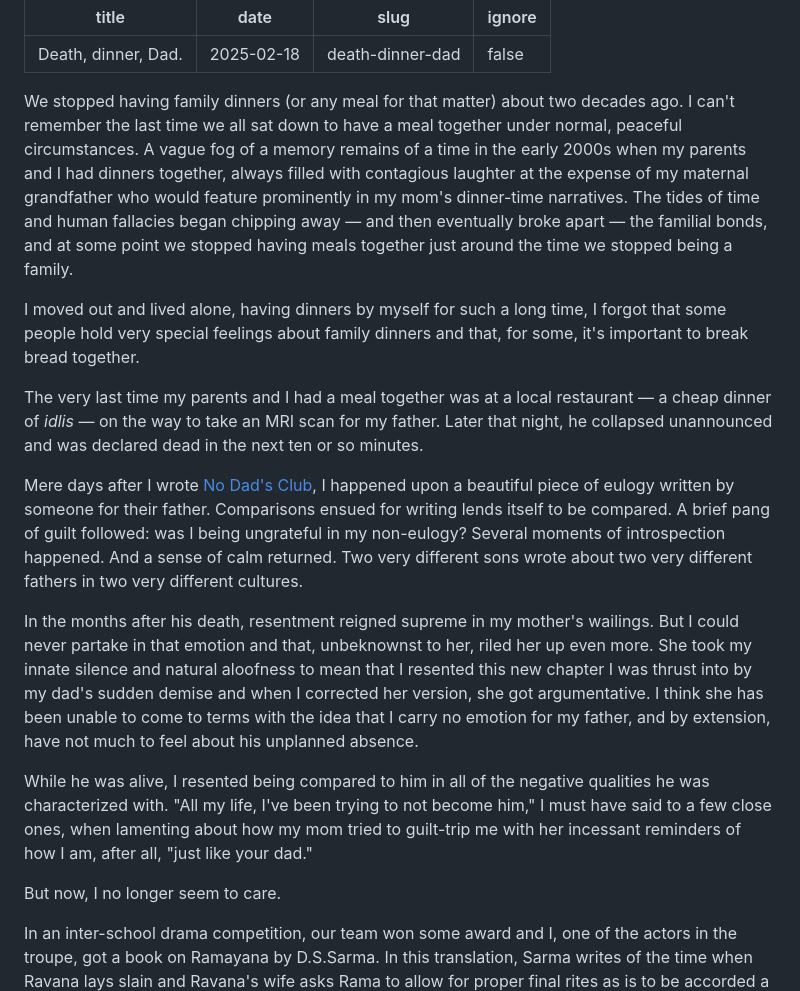
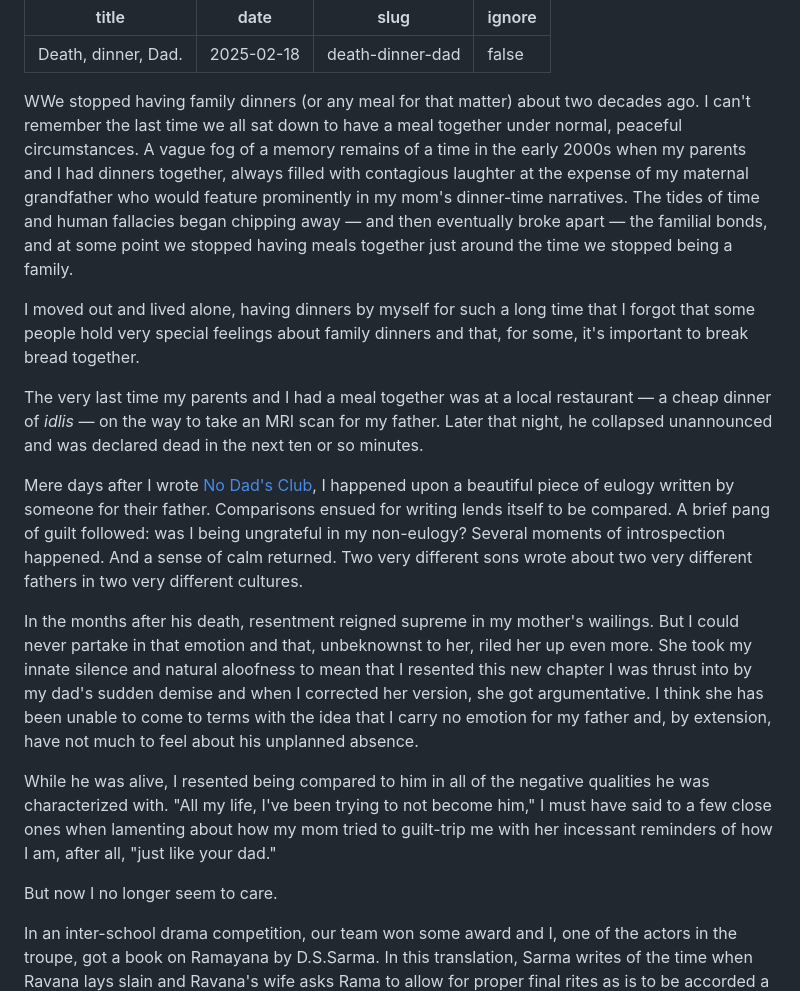
Before and after one commit to chandru89new/notes.druchan.com, a Markdown page: posts/death-dinner-dad.md, the part around one of its changes. Rendered like a GitHub page.

Commit message:
Fix commas.

```diff
--- a/posts/death-dinner-dad.md
+++ b/posts/death-dinner-dad.md
@@ -5,9 +5,9 @@ slug: death-dinner-dad
 ignore: false
 ---
 
-We stopped having family dinners (or any meal for that matter) about two decades ago. I can't remember the last time we all sat down to have a meal together under normal, peaceful circumstances. A vague fog of a memory remains of a time in the early 2000s when my parents and I had dinners together, always filled with contagious laughter at the expense of my maternal grandfather who would feature prominently in my mom's dinner-time narratives. The tides of time and human fallacies began chipping away — and then eventually broke apart — the familial bonds, and at some point we stopped having meals together just around the time we stopped being a family.
+WWe stopped having family dinners (or any meal for that matter) about two decades ago. I can't remember the last time we all sat down to have a meal together under normal, peaceful circumstances. A vague fog of a memory remains of a time in the early 2000s when my parents and I had dinners together, always filled with contagious laughter at the expense of my maternal grandfather who would feature prominently in my mom's dinner-time narratives. The tides of time and human fallacies began chipping away — and then eventually broke apart — the familial bonds, and at some point we stopped having meals together just around the time we stopped being a family.
 
-I moved out and lived alone, having dinners by myself for such a long time, I forgot that some people hold very special feelings about family dinners and that, for some, it's important to break bread together.
+I moved out and lived alone, having dinners by myself for such a long time that I forgot that some people hold very special feelings about family dinners and that, for some, it's important to break bread together.
 
 The very last time my parents and I had a meal together was at a local restaurant — a cheap dinner of _idlis_ — on the way to take an MRI scan for my father. Later that night, he collapsed unannounced and was declared dead in the next ten or so minutes.
 
@@ -17,11 +17,11 @@ Mere days after I wrote [No Dad's Club](./no-dads-club), I happened upon a beaut
 
 <div class="separator"></div>
 
-In the months after his death, resentment reigned supreme in my mother's wailings. But I could never partake in that emotion and that, unbeknownst to her, riled her up even more. She took my innate silence and natural aloofness to mean that I resented this new chapter I was thrust into by my dad's sudden demise and when I corrected her version, she got argumentative. I think she has been unable to come to terms with the idea that I carry no emotion for my father, and by extension, have not much to feel about his unplanned absence.
+In the months after his death, resentment reigned supreme in my mother's wailings. But I could never partake in that emotion and that, unbeknownst to her, riled her up even more. She took my innate silence and natural aloofness to mean that I resented this new chapter I was thrust into by my dad's sudden demise and when I corrected her version, she got argumentative. I think she has been unable to come to terms with the idea that I carry no emotion for my father and, by extension, have not much to feel about his unplanned absence.
 
-While he was alive, I resented being compared to him in all of the negative qualities he was characterized with. "All my life, I've been trying to not become him," I must have said to a few close ones, when lamenting about how my mom tried to guilt-trip me with her incessant reminders of how I am, after all, "just like your dad."
+While he was alive, I resented being compared to him in all of the negative qualities he was characterized with. "All my life, I've been trying to not become him," I must have said to a few close ones when lamenting about how my mom tried to guilt-trip me with her incessant reminders of how I am, after all, "just like your dad."
 
-But now, I no longer seem to care.
+But now I no longer seem to care.
 
 <div class="separator"></div>
 
```
Also changed, not shown: other parts of posts/death-dinner-dad.md (+1 -1 lines).
